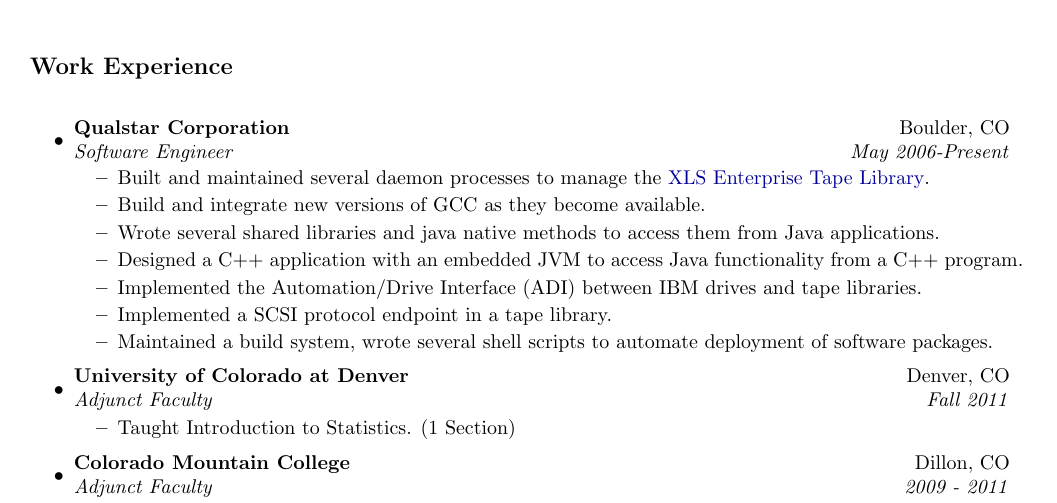
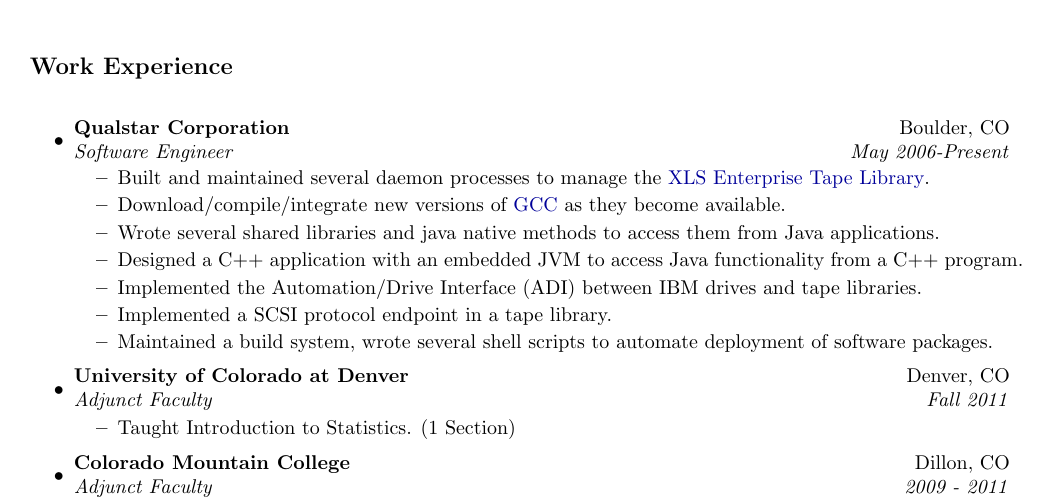
Before and after one commit to BanjoPicker/resume, a LaTeX CV (resume-c++.tex, which reads workexperience-c++.tex): part of page 1 of 2, cut so that both start at the same text. Compiled offline with pdfLaTeX.

Commit message:
Update C++ version of resume.

```diff
--- a/workexperience-c++.tex
+++ b/workexperience-c++.tex
@@ -5,7 +5,7 @@
 	\ressubheading{Qualstar Corporation}{Boulder, CO}{Software Engineer}{May 2006-Present}
 	\begin{itemize}
 		\resitem{Built and maintained several daemon processes to manage the \href{http://www.qualstar.com/business/data-storage/xls-enterprise/}{XLS Enterprise Tape Library}.}
-		\resitem{Build and integrate new versions of GCC as they become available.}
+		\resitem{Download/compile/integrate new versions of \href{http://gcc.gnu.org}{GCC} as they become available.}
 		\resitem{Wrote several shared libraries and java native methods to access them from Java applications.}
 		\resitem{Designed a C++ application with an embedded JVM to access Java functionality from a C++ program.}
         \resitem{Implemented the Automation/Drive Interface (ADI) between IBM drives and tape libraries.}
```
Also changed, not shown: resume-c++.pdf.
